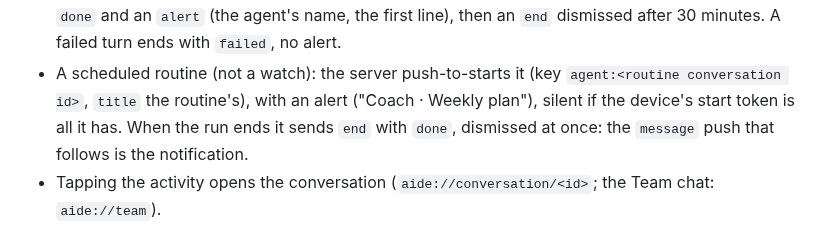
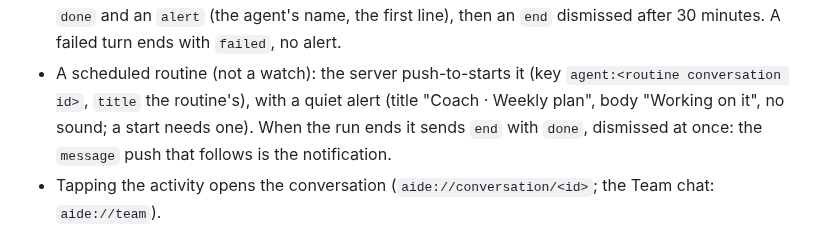
Before and after one commit to filippocappa/aide, a Markdown page: docs/API.md, the part around the change. Rendered like a GitHub page.

Commit message:
Contract: a routine's Live Activity starts with a quiet alert

```diff
--- a/docs/API.md
+++ b/docs/API.md
@@ -1267,7 +1267,7 @@ and ends it once `at` is a minute past (or the trip is cancelled), dismissed 2 m
   after the turn ends, if the key is still there, it sends an `update` with `done` and an `alert` (the agent's name,
   the first line), then an `end` dismissed after 30 minutes. A failed turn ends with `failed`, no alert.
 - A scheduled routine (not a watch): the server push-to-starts it (key `agent:<routine conversation id>`,
-  `title` the routine's), with an alert ("Coach · Weekly plan"), silent if the device's start token is all it has.
+  `title` the routine's), with a quiet alert (title "Coach · Weekly plan", body "Working on it", no sound; a start needs one).
   When the run ends it sends `end` with `done`, dismissed at once: the `message` push that follows is the
   notification.
 - Tapping the activity opens the conversation (`aide://conversation/<id>`; the Team chat: `aide://team`).
```
